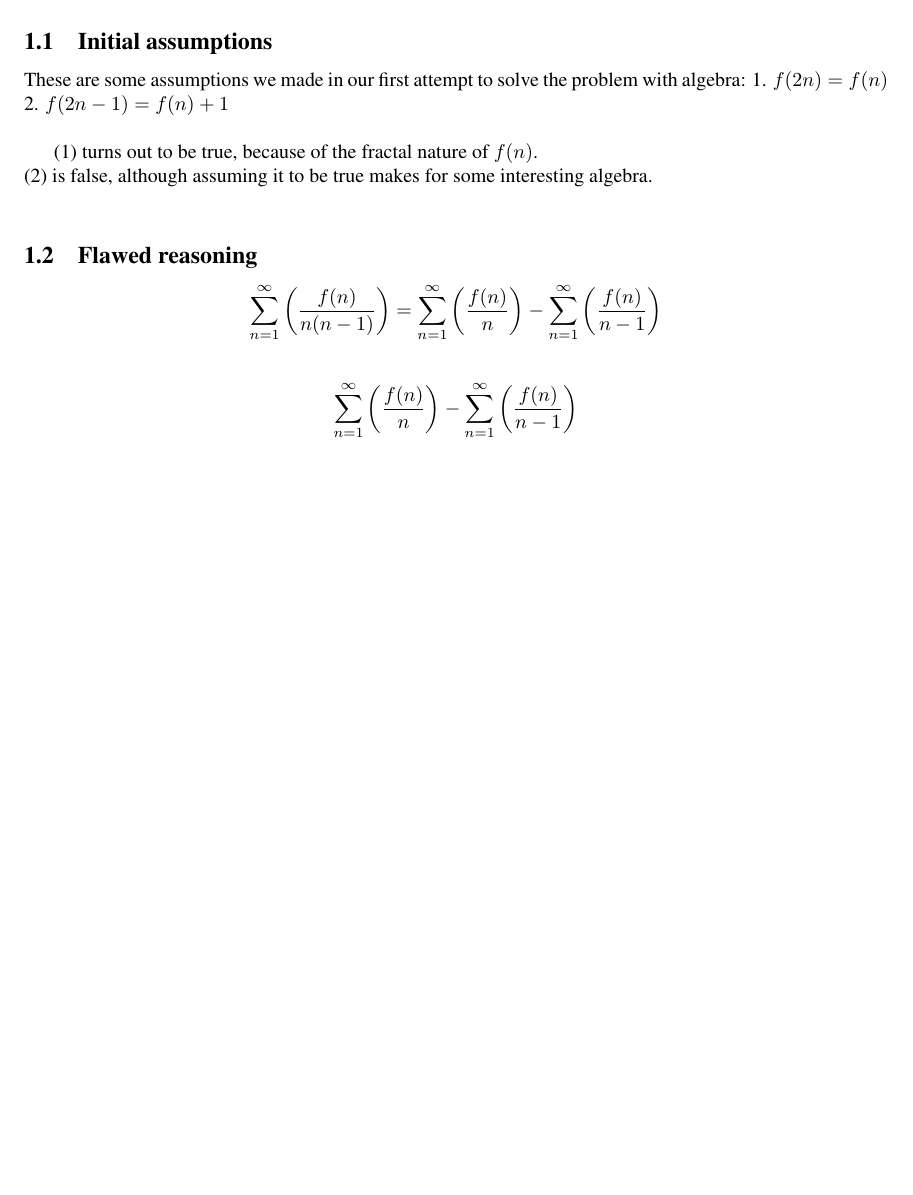
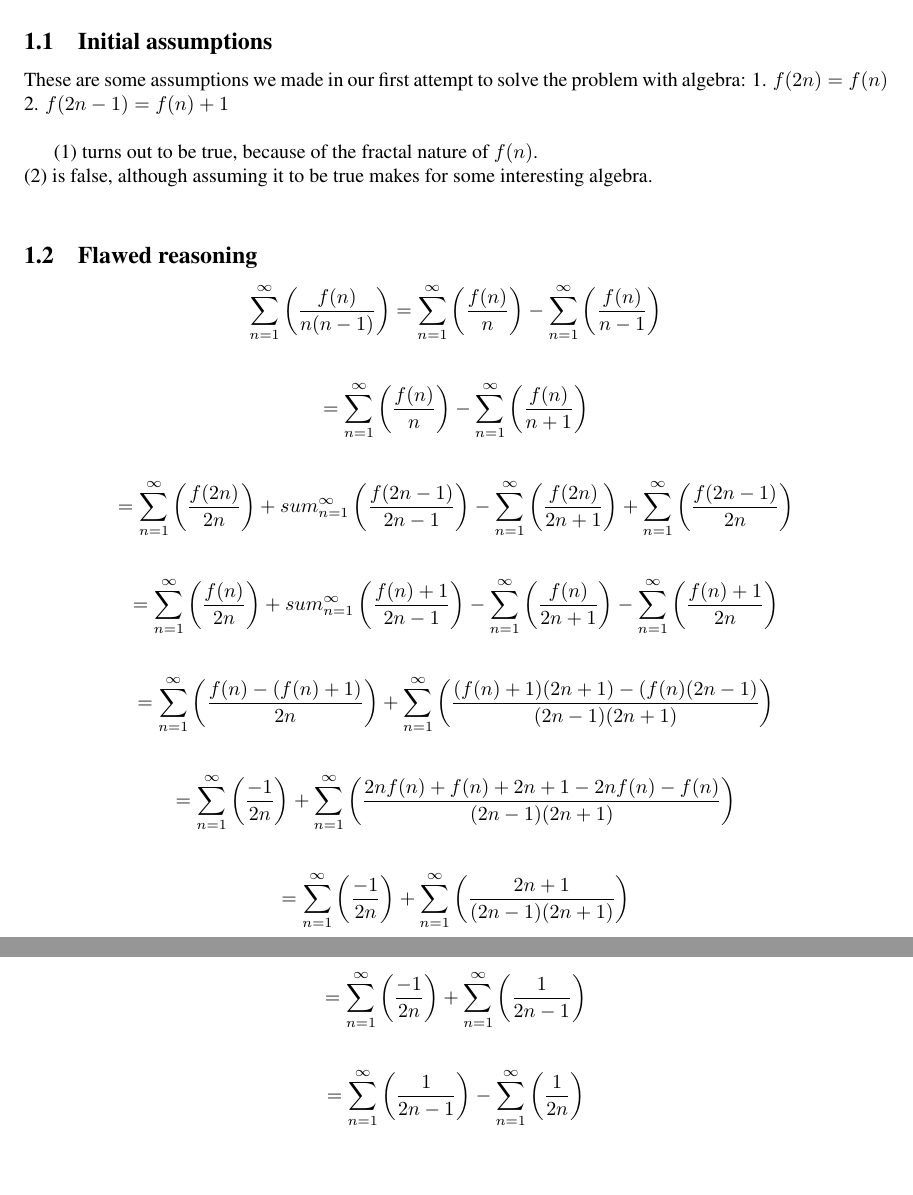
Before and after one commit to kevcherrington/cs480, a LaTeX document (exploration1/exploration1.tex): part of the page before the commit and two parts of pages 1 and 2 of 2 after it, the two joined at a grey line, cut so that both start at the same text, the shorter picture padded with empty space. Compiled offline with pdfLaTeX.

Commit message:
Finished the mathematical portion of Flawed Reasoning

```diff
--- a/exploration1/exploration1.tex
+++ b/exploration1/exploration1.tex
@@ -22,6 +22,20 @@ These are some assumptions we made in our first attempt to solve the problem wit
 
 \subsection{Flawed reasoning}
 $$\sum_{n=1}^\infty \left( \frac{f(n)}{n(n-1)} \right)=\sum_{n=1}^\infty \left( \frac{f(n)}{n} \right)-\sum_{n=1}^\infty \left( \frac{f(n)}{n-1} \right)$$\\
-$$\sum_{n=1}^\infty \left( \frac{f(n)}{n} \right)-\sum_{n=1}^\infty \left( \frac{f(n)}{n-1} \right)$$
+$$=\sum_{n=1}^\infty \left( \frac{f(n)}{n} \right)-\sum_{n=1}^\infty \left( \frac{f(n)}{n+1} \right)$$\\
+$$=\sum_{n=1}^\infty \left( \frac{f(2n)}{2n} \right)+sum_{n=1}^\infty \left( \frac{f(2n-1)}{2n-1} \right)
+-\sum_{n=1}^\infty \left( \frac{f(2n)}{2n+1} \right)+\sum_{n=1}^\infty \left( \frac{f(2n-1)}{2n} \right)$$\\
+$$=\sum_{n=1}^\infty \left( \frac{f(n)}{2n} \right)+sum_{n=1}^\infty \left( \frac{f(n)+1}{2n-1} \right)
+-\sum_{n=1}^\infty \left( \frac{f(n)}{2n+1} \right)-\sum_{n=1}^\infty \left( \frac{f(n)+1}{2n} \right)$$\\
+$$=\sum_{n=1}^\infty \left( \frac{f(n)-(f(n)+1)}{2n} \right)
++\sum_{n=1}^\infty \left( \frac{(f(n)+1)(2n+1)-(f(n)(2n-1)}{(2n-1)(2n+1)} \right)$$\\
+$$=\sum_{n=1}^\infty \left( \frac{-1}{2n} \right)
++\sum_{n=1}^\infty \left( \frac{2nf(n)+f(n)+2n+1-2nf(n)-f(n)}{(2n-1)(2n+1)} \right)$$\\
+$$=\sum_{n=1}^\infty \left( \frac{-1}{2n} \right)
++\sum_{n=1}^\infty \left( \frac{2n+1}{(2n-1)(2n+1)} \right)$$\\
+$$=\sum_{n=1}^\infty \left( \frac{-1}{2n} \right)
++\sum_{n=1}^\infty \left( \frac{1}{2n-1} \right)$$\\
+$$=\sum_{n=1}^\infty \left( \frac{1}{2n-1} \right)
+-\sum_{n=1}^\infty \left( \frac{1}{2n} \right)$$\\
 
 \end{document}
```
